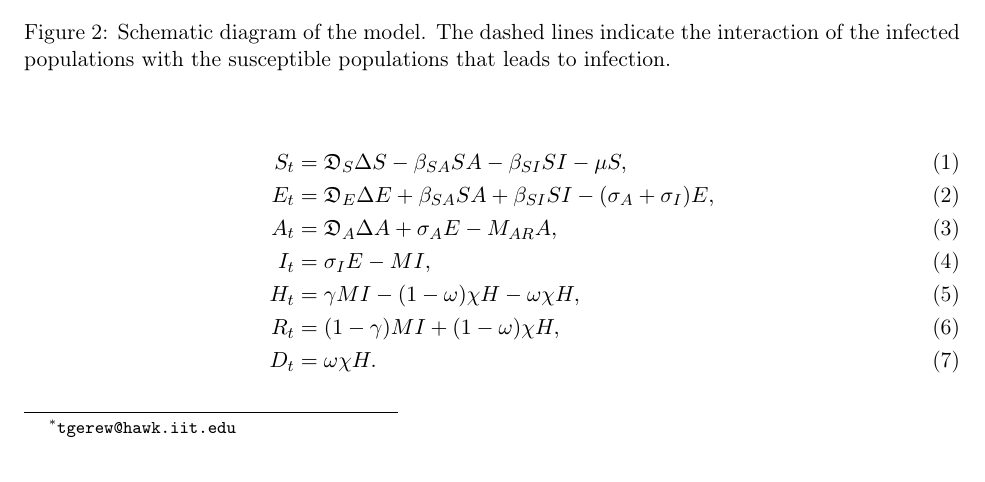
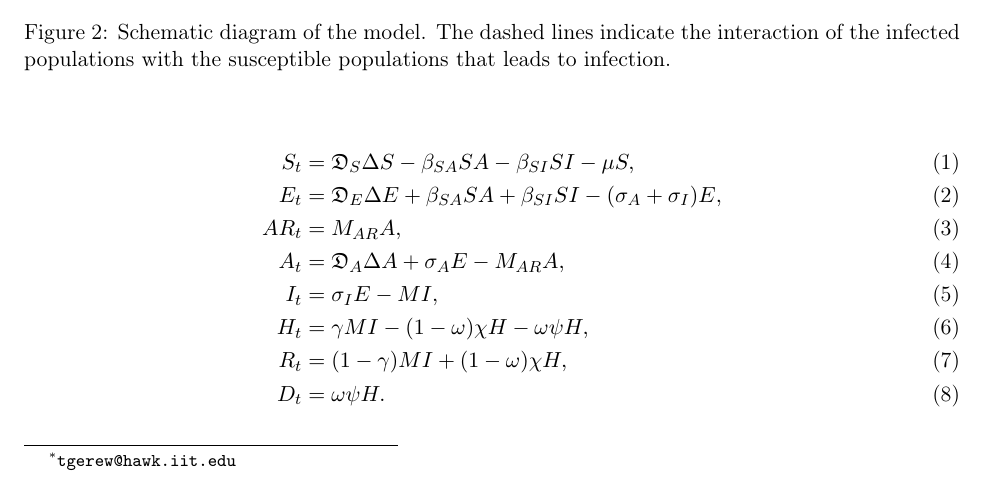
Before and after one commit to tgfive/chicago-spatial-covid, a LaTeX document (update-10-22/update-10-22.tex): part of page 1 of 3, cut so that both start at the same text. Compiled offline with pdfLaTeX.

Commit message:
Fixed missing AR equation

```diff
--- a/update-10-22/update-10-22.tex
+++ b/update-10-22/update-10-22.tex
@@ -68,11 +68,12 @@
 	\begin{align}
 		S_t &=	\D_S \Delta S - \beta_{SA} S A - \beta_{SI} S I - \mu S, \\
 		E_t	&=	\D_E \Delta E + \beta_{SA} S A + \beta_{SI} S I - (\sigma_A + \sigma_I) E, \\
+		AR_t &= M_{AR} A, \\
 		A_t	&=	\D_A \Delta A + \sigma_A E - M_{AR} A, \\
 		I_t	&=	\sigma_I E - M I, \\
-		H_t	&=	\gamma M I - (1 - \omega) \chi H - \omega \chi H, \\
+		H_t	&=	\gamma M I - (1 - \omega) \chi H - \omega \psi H, \\
 		R_t	&=	(1 - \gamma) M I + (1 - \omega) \chi H, \\
-		D_t	&=	\omega \chi H.
+		D_t	&=	\omega \psi H.
 	\end{align}
 
 	\begin{table}[h]
```
Also changed, not shown: update-10-22/update-10-22.pdf, 2 other files.
